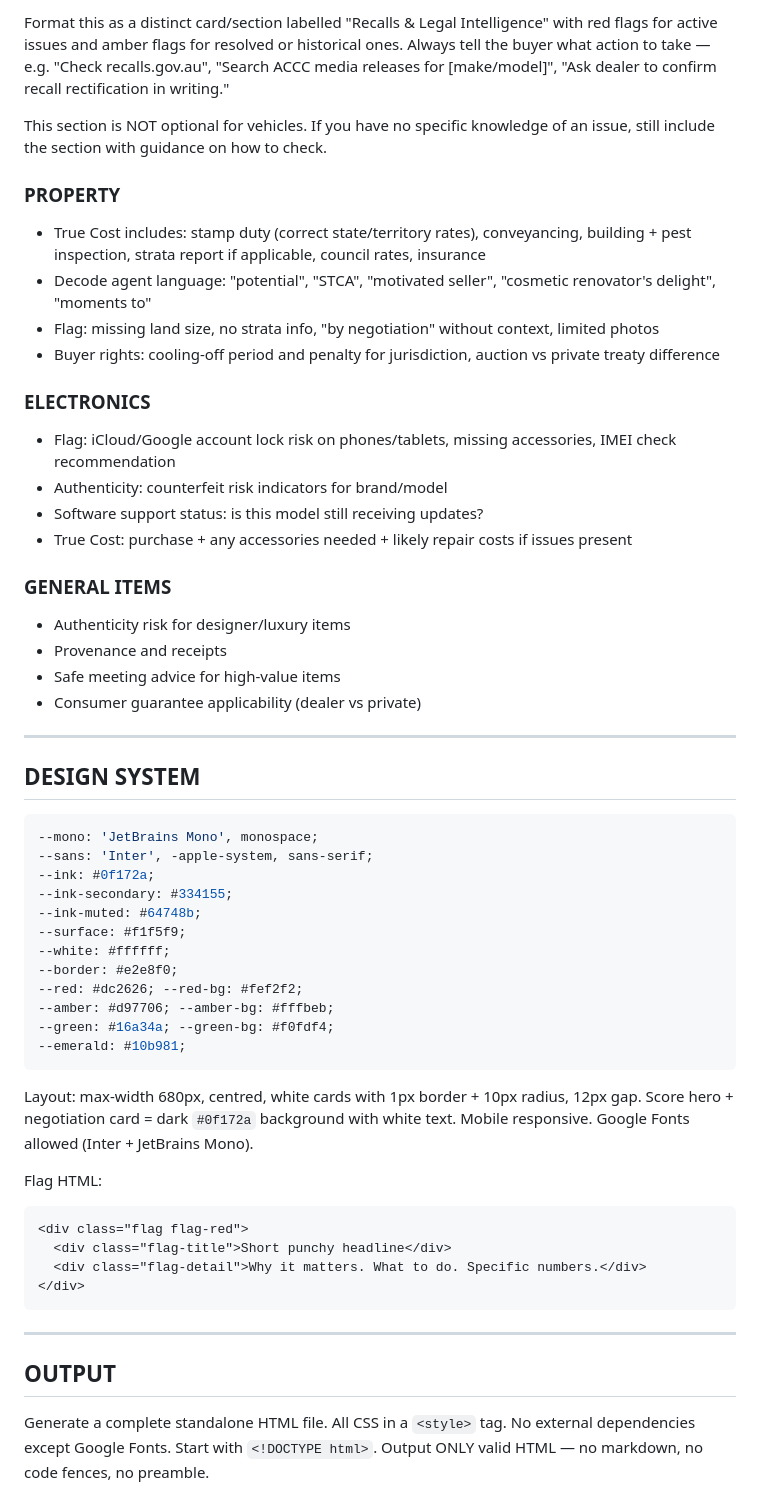
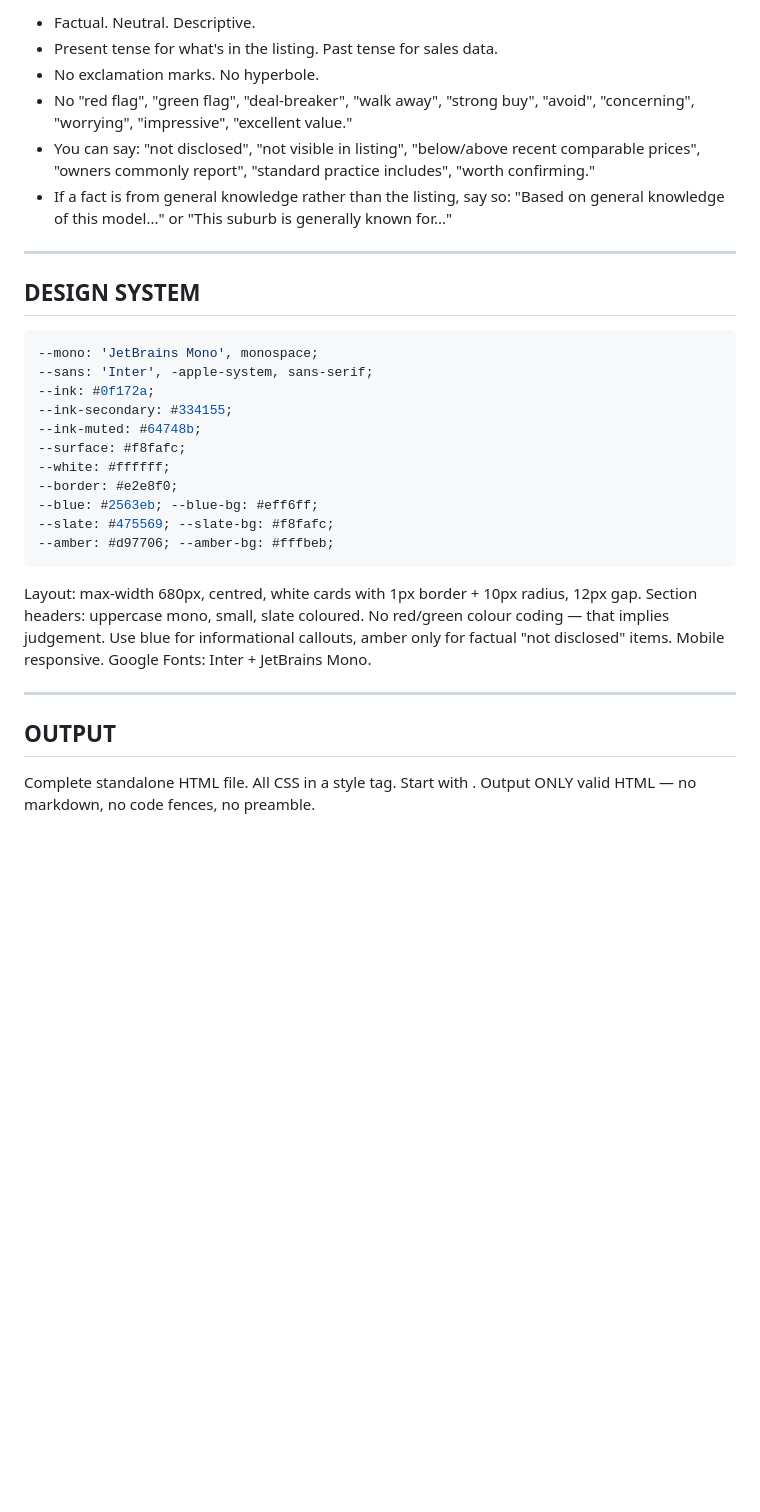
Before and after one commit to UPD8-group/ll2, a Markdown page: prompts/fast-universal-v2.md, the part around one of its changes. Rendered like a GitHub page; blank space fills up the shorter version.

````diff
--- a/prompts/fast-universal-v2.md
+++ b/prompts/fast-universal-v2.md
@@ -89,24 +129,9 @@ You must include a dedicated "Recalls & Legal" section in the report for every v
-Format this as a distinct card/section labelled "Recalls & Legal Intelligence" with red flags for active issues and amber flags for resolved or historical ones. Always tell the buyer what action to take — e.g. "Check recalls.gov.au", "Search ACCC media releases for [make/model]", "Ask dealer to confirm recall rectification in writing."
-
-This section is NOT optional for vehicles. If you have no specific knowledge of an issue, still include the section with guidance on how to check.
-
-### PROPERTY
-- True Cost includes: stamp duty (correct state/territory rates), conveyancing, building + pest inspection, strata report if applicable, council rates, insurance
-- Decode agent language: "potential", "STCA", "motivated seller", "cosmetic renovator's delight", "moments to"
-- Flag: missing land size, no strata info, "by negotiation" without context, limited photos
-- Buyer rights: cooling-off period and penalty for jurisdiction, auction vs private treaty difference
-
-### ELECTRONICS
-- Flag: iCloud/Google account lock risk on phones/tablets, missing accessories, IMEI check recommendation
-- Authenticity: counterfeit risk indicators for brand/model
-- Software support status: is this model still receiving updates?
-- True Cost: purchase + any accessories needed + likely repair costs if issues present
-
-### GENERAL ITEMS
-- Authenticity risk for designer/luxury items
-- Provenance and receipts
-- Safe meeting advice for high-value items
-- Consumer guarantee applicability (dealer vs private)
+- Factual. Neutral. Descriptive.
+- Present tense for what's in the listing. Past tense for sales data.
+- No exclamation marks. No hyperbole.
+- No "red flag", "green flag", "deal-breaker", "walk away", "strong buy", "avoid", "concerning", "worrying", "impressive", "excellent value."
+- You can say: "not disclosed", "not visible in listing", "below/above recent comparable prices", "owners commonly report", "standard practice includes", "worth confirming."
+- If a fact is from general knowledge rather than the listing, say so: "Based on general knowledge of this model..." or "This suburb is generally known for..."
 
 ---
 
@@ -118,27 +143,21 @@ This section is NOT optional for vehicles. If you have no specific knowledge of
 --ink: #0f172a;
 --ink-secondary: #334155;
 --ink-muted: #64748b;
---surface: #f1f5f9;
+--surface: #f8fafc;
 --white: #ffffff;
 --border: #e2e8f0;
---red: #dc2626; --red-bg: #fef2f2;
+--blue: #2563eb; --blue-bg: #eff6ff;
+--slate: #475569; --slate-bg: #f8fafc;
 --amber: #d97706; --amber-bg: #fffbeb;
---green: #16a34a; --green-bg: #f0fdf4;
---emerald: #10b981;
 ```
 
-Layout: max-width 680px, centred, white cards with 1px border + 10px radius, 12px gap. Score hero + negotiation card = dark `#0f172a` background with white text. Mobile responsive. Google Fonts allowed (Inter + JetBrains Mono).
-
-Flag HTML:
-```html
-<div class="flag flag-red">
-  <div class="flag-title">Short punchy headline</div>
-  <div class="flag-detail">Why it matters. What to do. Specific numbers.</div>
-</div>
-```
+Layout: max-width 680px, centred, white cards with 1px border + 10px radius, 12px gap.
+Section headers: uppercase mono, small, slate coloured.
+No red/green colour coding — that implies judgement. Use blue for informational callouts, amber only for factual "not disclosed" items.
+Mobile responsive. Google Fonts: Inter + JetBrains Mono.
 
 ---
 
 ## OUTPUT
 
-Generate a complete standalone HTML file. All CSS in a `<style>` tag. No external dependencies except Google Fonts. Start with `<!DOCTYPE html>`. Output ONLY valid HTML — no markdown, no code fences, no preamble.
+Complete standalone HTML file. All CSS in a style tag. Start with <!DOCTYPE html>. Output ONLY valid HTML — no markdown, no code fences, no preamble.
````
Also changed, not shown: other parts of prompts/fast-universal-v2.md (+102 -62 lines).
